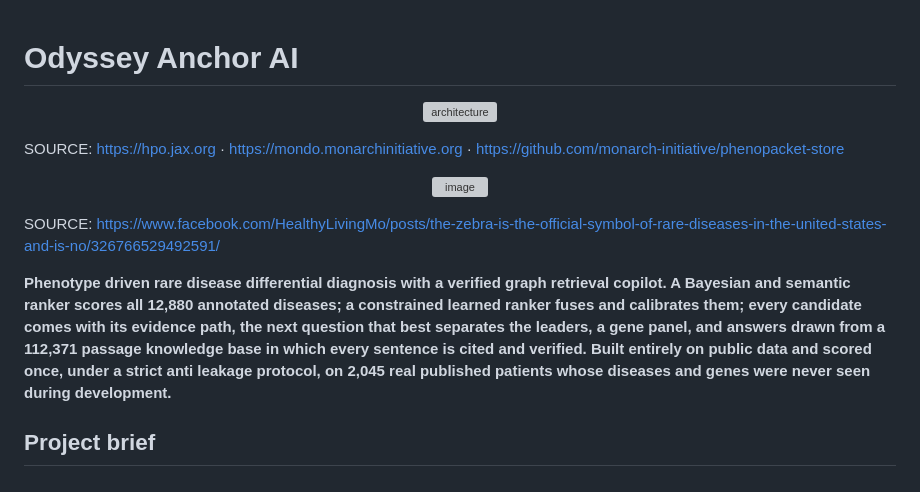
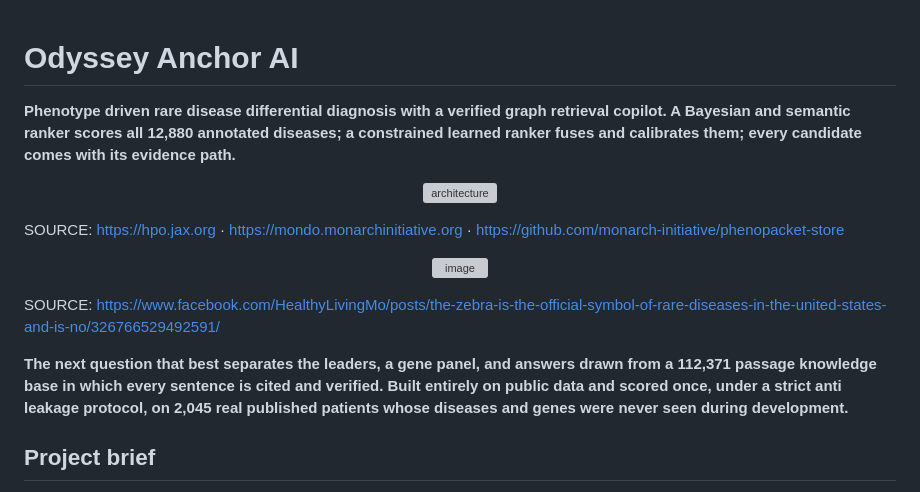
Before and after one commit to ANTHONY-CHINEDU-ECHEM/Odyssey-Anchor-AI, a Markdown page: README.md, the part around the change. GitHub-like rendering; grey boxes are pictures that could not be loaded.

Commit message:
Update README with concise project description
Revised project description for clarity and conciseness.

```diff
--- a/README.md
+++ b/README.md
@@ -1,4 +1,7 @@
 # Odyssey Anchor AI
+
+**Phenotype driven rare disease differential diagnosis with a verified graph retrieval copilot. A Bayesian and semantic ranker scores all 12,880 annotated diseases; a constrained learned ranker fuses and calibrates them; every candidate comes with its evidence path.**
+
 
 <p align="center">
 <img width="2400" height="1770" alt="architecture" src="https://github.com/user-attachments/assets/34944343-55e8-4080-a25c-e70d454c409c" />
@@ -14,7 +17,7 @@ SOURCE: <https://hpo.jax.org> · <https://mondo.monarchinitiative.org> · <https
 SOURCE: https://www.facebook.com/HealthyLivingMo/posts/the-zebra-is-the-official-symbol-of-rare-diseases-in-the-united-states-and-is-no/326766529492591/
 
 
-**Phenotype driven rare disease differential diagnosis with a verified graph retrieval copilot. A Bayesian and semantic ranker scores all 12,880 annotated diseases; a constrained learned ranker fuses and calibrates them; every candidate comes with its evidence path, the next question that best separates the leaders, a gene panel, and answers drawn from a 112,371 passage knowledge base in which every sentence is cited and verified. Built entirely on public data and scored once, under a strict anti leakage protocol, on 2,045 real published patients whose diseases and genes were never seen during development.**
+**The next question that best separates the leaders, a gene panel, and answers drawn from a 112,371 passage knowledge base in which every sentence is cited and verified. Built entirely on public data and scored once, under a strict anti leakage protocol, on 2,045 real published patients whose diseases and genes were never seen during development.**
 
 ## Project brief
 
```
